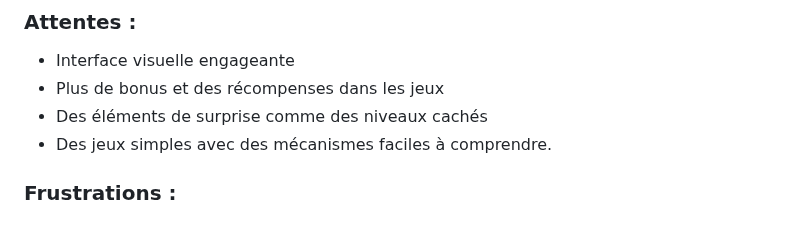
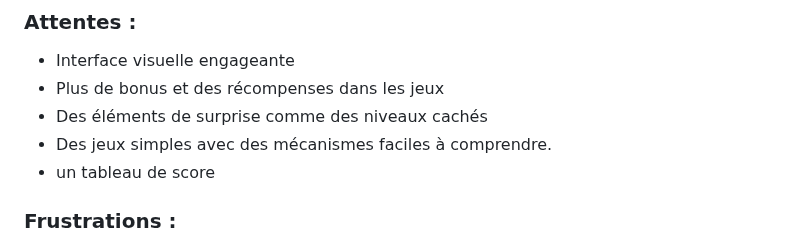
Before and after one commit to naptawla55/Projet-Web, a Markdown page: README.md, the part around the change. Drawn GitHub-style.

```diff
--- a/README.md
+++ b/README.md
@@ -77,6 +77,7 @@ Persona 2: (gamer occasionnel)
 - Plus de bonus et des récompenses dans les jeux
 - Des éléments de surprise comme des niveaux cachés
 - Des jeux simples avec des mécanismes faciles à comprendre.
+- un tableau de score
 
 ### Frustrations :
 - Il trouve que les jeux sont généralement trop difficiles à comprendre
```
